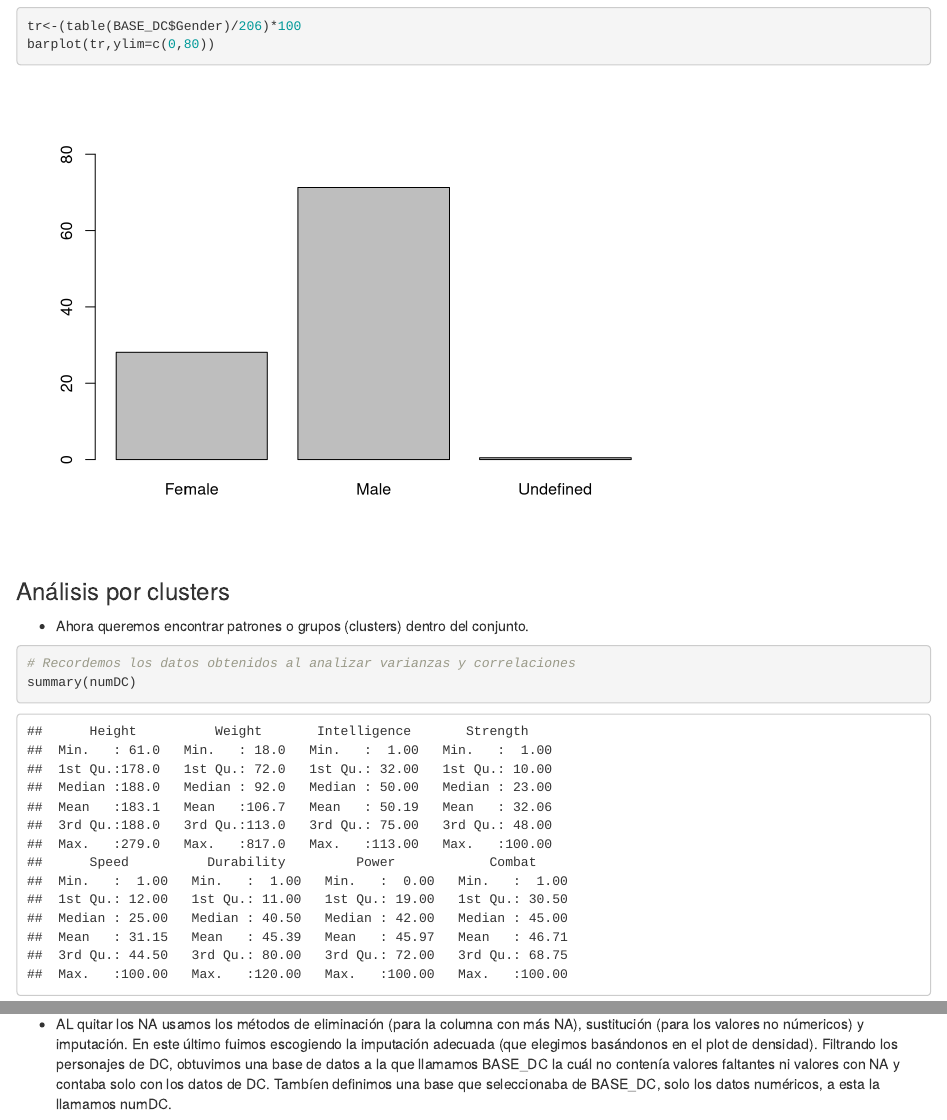
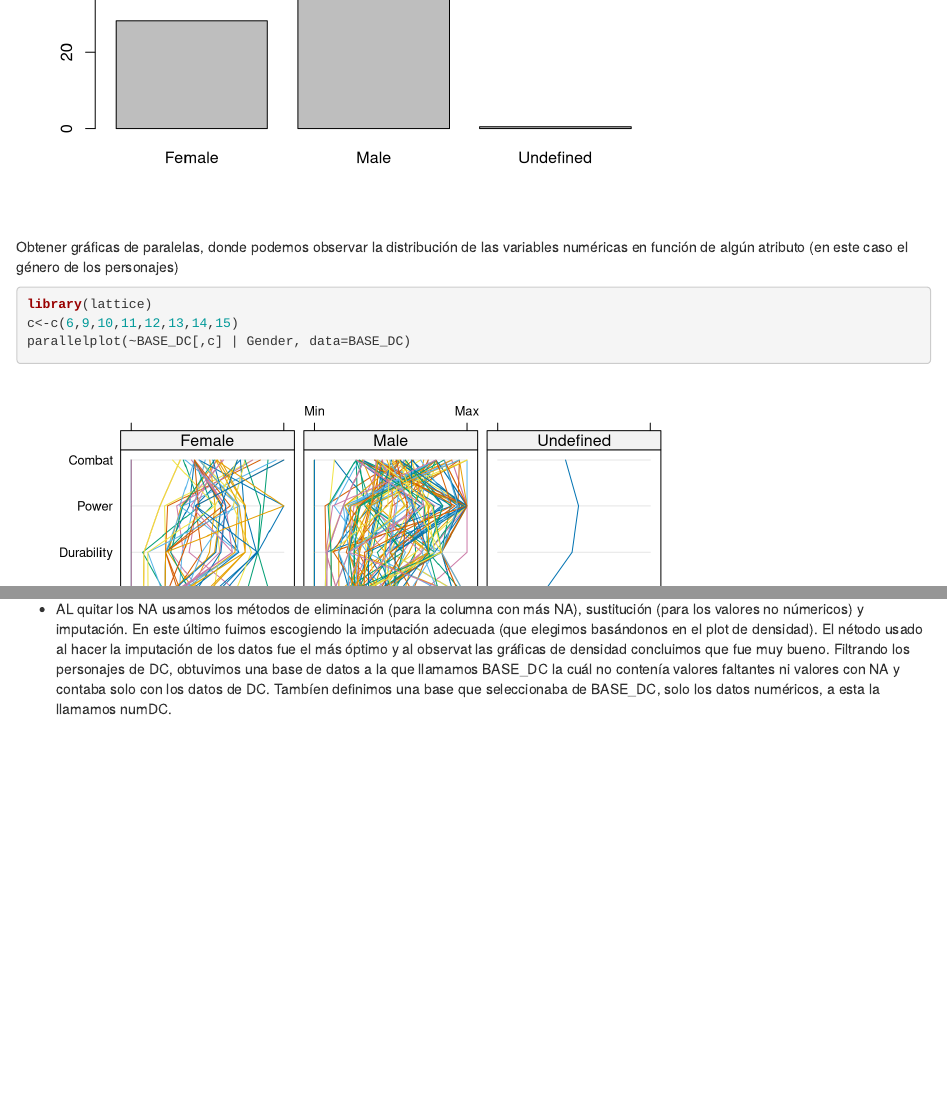
Before and after one commit to CLARIBELSANT/PROYECTO-CLARIBEL, an R Markdown document (PROYECTO.Rmd): the page in a window 1100 px wide, from 10600 px down before the commit and from 3830 px down after it, and a second part further down, joined at a grey line. Rendered offline with R 4.5, knitr and Pandoc, with nearby package versions; code that draws random numbers runs with fixed seeds of ours; some code elsewhere in the file could not run offline.

Commit message:
proyecto finalizado

````diff
--- a/PROYECTO.Rmd
+++ b/PROYECTO.Rmd
@@ -182,6 +182,9 @@ Dividimos nuestra nueva base de datos por compañía. En lo que sigue trabajarem
 ```{r}
 BASE_DC <- as.data.frame(subset(Dc_Marvel_StatsInfo, Publisher == "DC Comics"))
 summary(BASE_DC)
+rownames (BASE_DC) <- BASE_DC$Name
+BASE_DC
+
 ```
 
 * En este caso las variables numéricas tienen escalas muy diferentes de medición (obtenemos valores negativos y mayores a 1000). Por esta razón trabajamos con el coeficiente de correlación.
@@ -240,6 +242,15 @@ barplot(t,ylim=c(0,200))
 tr<-(table(BASE_DC$Gender)/206)*100
 barplot(tr,ylim=c(0,80))
 ```
+
+Obtener gráficas de paralelas, donde podemos observar la distribución de las variables numéricas en función de algún atributo (en este caso el género de los personajes)
+```{r}
+library(lattice)
+c<-c(6,9,10,11,12,13,14,15)
+parallelplot(~BASE_DC[,c] | Gender, data=BASE_DC)
+```
+
+
 
 ### Análisis por clusters
 * Ahora queremos encontrar patrones o grupos (clusters) dentro del conjunto.
@@ -338,7 +349,7 @@ hc_centroid <- hclust(d=dist, method = "centroid")
 
 fviz_dend(x = hc_average, k=7,
           cex = 0.3,
-          main = "Cluster método aver",
+          main = "Cluster método average",
           xlab = "Personajes",
           ylab = "Distancias",
           type= "rectangle",
@@ -448,7 +459,7 @@ fviz_pca_var(res.pca,
  * Los resultados los fuimos interpretando en cada paso de análisis de este proyecto
 
 ### Resúmen y conclusiones
- * AL quitar los NA usamos los métodos de eliminación (para la columna con más NA), sustitución (para los valores no númericos) y imputación. En este último fuimos escogiendo la imputación adecuada (que elegimos basándonos en el plot de densidad). Filtrando los personajes de DC, obtuvimos una base de datos a la que llamamos BASE_DC la cuál no contenía valores faltantes ni valores con NA y contaba solo con los datos de DC. Tambíen definimos una base que seleccionaba de BASE_DC, solo los datos numéricos, a esta la llamamos numDC.
+ * AL quitar los NA usamos los métodos de eliminación (para la columna con más NA), sustitución (para los valores no númericos) y imputación. En este último fuimos escogiendo la imputación adecuada (que elegimos basándonos en el plot de densidad). El nétodo usado al hacer la imputación de los datos fue el más óptimo y al observat las gráficas de densidad concluimos que fue muy bueno. Filtrando los personajes de DC, obtuvimos una base de datos a la que llamamos BASE_DC la cuál no contenía valores faltantes ni valores con NA y contaba solo con los datos de DC. Tambíen definimos una base que seleccionaba de BASE_DC, solo los datos numéricos, a esta la llamamos numDC.
 
  * Realizamos las matrices de correlación y covarianza, y concluimos que era más apropiado escalar y trabajar con la matriz de correlación. Las variables con mayor y menor correlación son combate-inteligencia y velocidad-altura respectivamente.
 
````
Also changed, not shown: PROYECTO.html, PROYECTO.Rmd (3 more changed lines).
